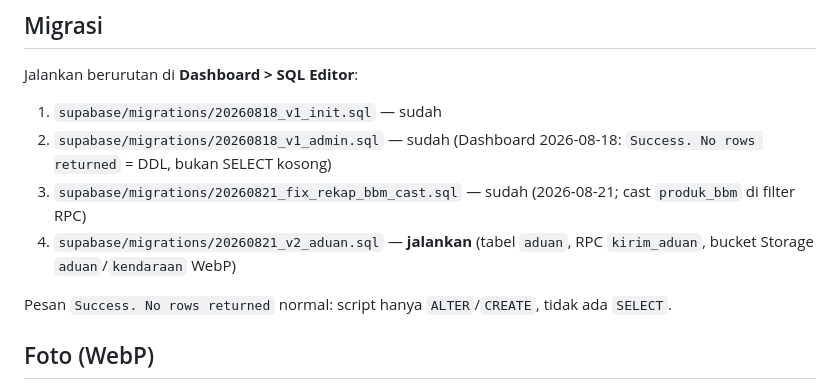
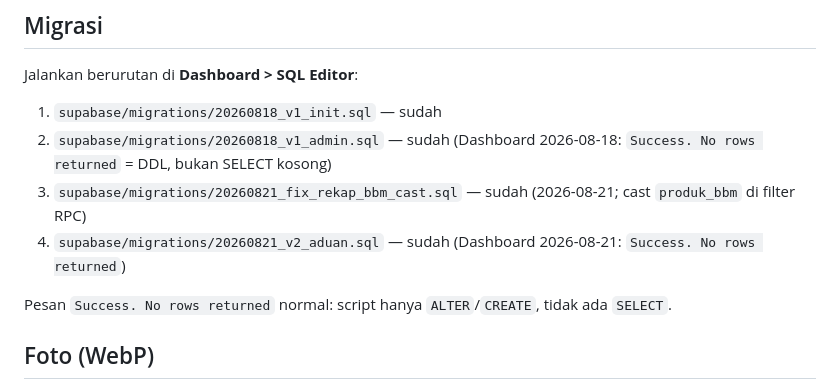
Before and after one commit to izayrcy08-glitch/Batara-tertib, a Markdown page: supabase/README.md, the part around the change. Drawn GitHub-style.

Commit message:
docs: mark v2_aduan SQL applied on Dashboard
Co-authored-by: Cursor <cursoragent@cursor.com>

```diff
--- a/supabase/README.md
+++ b/supabase/README.md
@@ -9,7 +9,7 @@ Jalankan berurutan di **Dashboard > SQL Editor**:
 1. `supabase/migrations/20260818_v1_init.sql` — sudah
 2. `supabase/migrations/20260818_v1_admin.sql` — sudah (Dashboard 2026-08-18: `Success. No rows returned` = DDL, bukan SELECT kosong)
 3. `supabase/migrations/20260821_fix_rekap_bbm_cast.sql` — sudah (2026-08-21; cast `produk_bbm` di filter RPC)
-4. `supabase/migrations/20260821_v2_aduan.sql` — **jalankan** (tabel `aduan`, RPC `kirim_aduan`, bucket Storage `aduan`/`kendaraan` WebP)
+4. `supabase/migrations/20260821_v2_aduan.sql` — sudah (Dashboard 2026-08-21: `Success. No rows returned`)
 
 Pesan `Success. No rows returned` normal: script hanya `ALTER`/`CREATE`, tidak ada `SELECT`.
 
```
